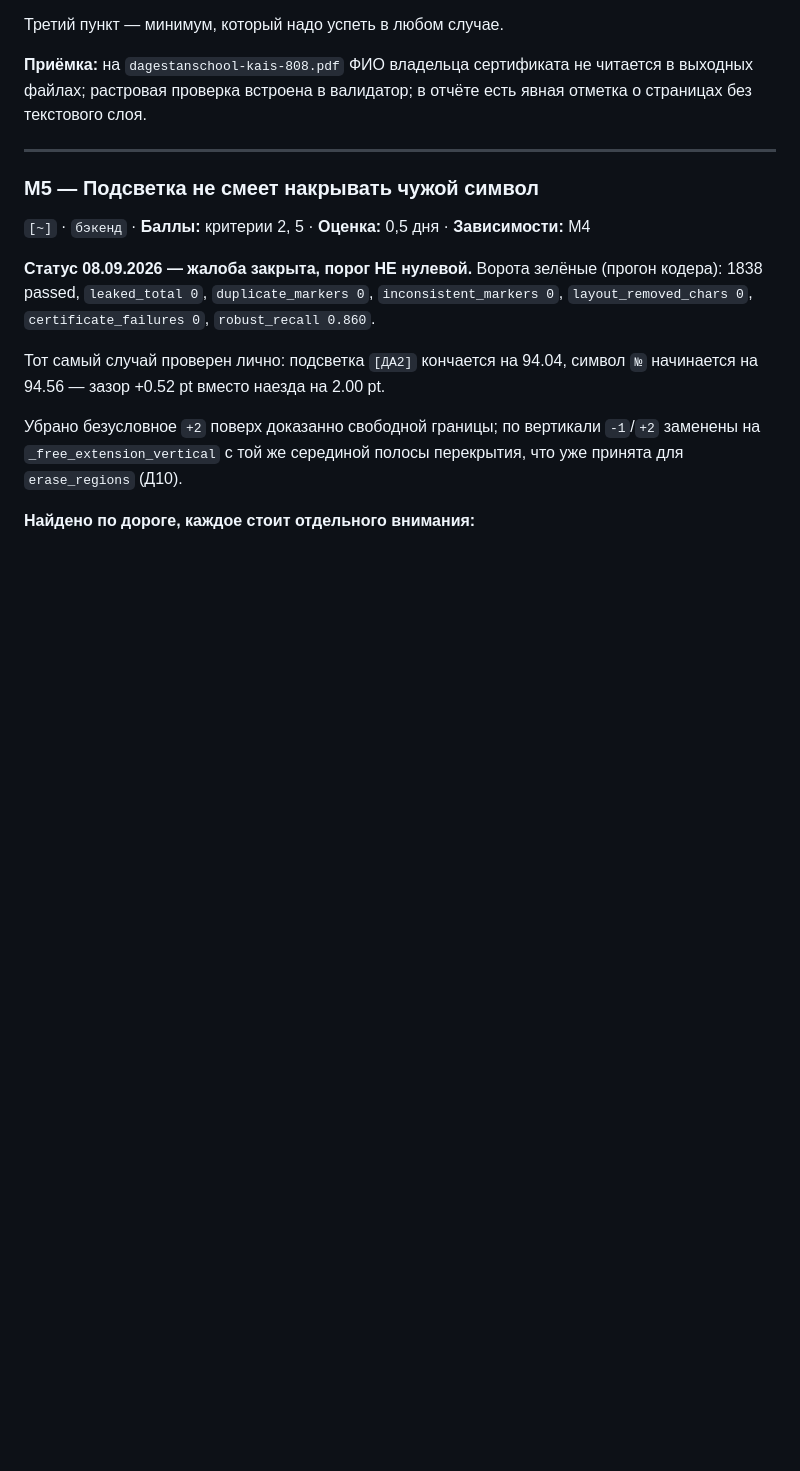
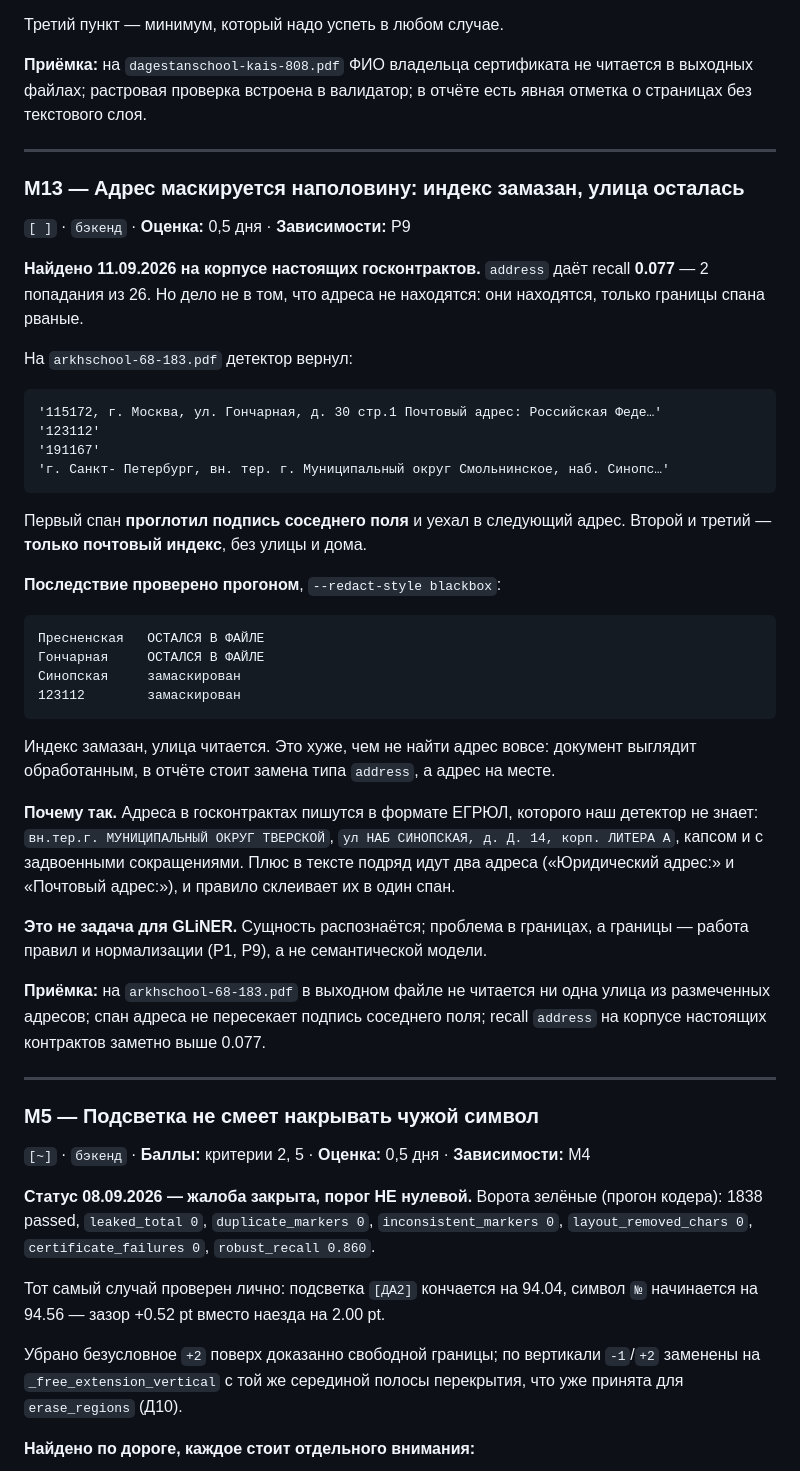
Before and after one commit to 42team-ru/docveil, a Markdown page: TASKS.md, the part around the change. GitHub-like rendering; blank space fills up the shorter version.

Commit message:
docs(М13): адрес маскируется наполовину — индекс замазан, улица осталась
address на настоящих контрактах даёт recall 0.077, но адреса находятся —
рваные границы. Детектор возвращает то один почтовый индекс без улицы, то
спан, проглотивший подпись соседнего поля и уехавший в следующий адрес.

Проверено прогоном: в выходном файле индекс замазан, а «Пресненская» и
«Гончарная» читаются. Хуже, чем не найти вовсе: в отчёте стоит замена
типа address, а адрес на месте.

Причина — формат ЕГРЮЛ (вн.тер.г., капс, задвоенные сокращения) и два
адреса подряд в одном блоке. Для GLiNER задача не подходит: сущность
распознаётся, ломаются границы.

````diff
--- a/TASKS.md
+++ b/TASKS.md
@@ -1261,6 +1261,56 @@ detail: совпал ключ группы плана (G2)
 **Приёмка:** на `dagestanschool-kais-808.pdf` ФИО владельца сертификата не
 читается в выходных файлах; растровая проверка встроена в валидатор; в
 отчёте есть явная отметка о страницах без текстового слоя.
+
+---
+
+### М13 — Адрес маскируется наполовину: индекс замазан, улица осталась
+
+`[ ]` · `бэкенд` · **Оценка:** 0,5 дня · **Зависимости:** Р9
+
+**Найдено 11.09.2026 на корпусе настоящих госконтрактов.** `address` даёт
+recall **0.077** — 2 попадания из 26. Но дело не в том, что адреса не
+находятся: они находятся, только границы спана рваные.
+
+На `arkhschool-68-183.pdf` детектор вернул:
+
+```
+'115172, г. Москва, ул. Гончарная, д. 30 стр.1 Почтовый адрес: Российская Феде…'
+'123112'
+'191167'
+'г. Санкт- Петербург, вн. тер. г. Муниципальный округ Смольнинское, наб. Синопс…'
+```
+
+Первый спан **проглотил подпись соседнего поля** и уехал в следующий
+адрес. Второй и третий — **только почтовый индекс**, без улицы и дома.
+
+**Последствие проверено прогоном**, `--redact-style blackbox`:
+
+```
+Пресненская   ОСТАЛСЯ В ФАЙЛЕ
+Гончарная     ОСТАЛСЯ В ФАЙЛЕ
+Синопская     замаскирован
+123112        замаскирован
+```
+
+Индекс замазан, улица читается. Это хуже, чем не найти адрес вовсе:
+документ выглядит обработанным, в отчёте стоит замена типа `address`, а
+адрес на месте.
+
+**Почему так.** Адреса в госконтрактах пишутся в формате ЕГРЮЛ, которого
+наш детектор не знает: `вн.тер.г. МУНИЦИПАЛЬНЫЙ ОКРУГ ТВЕРСКОЙ`,
+`ул НАБ СИНОПСКАЯ, д. Д. 14, корп. ЛИТЕРА А`, капсом и с задвоенными
+сокращениями. Плюс в тексте подряд идут два адреса («Юридический адрес:»
+и «Почтовый адрес:»), и правило склеивает их в один спан.
+
+**Это не задача для GLiNER.** Сущность распознаётся; проблема в границах,
+а границы — работа правил и нормализации (Р1, Р9), а не семантической
+модели.
+
+**Приёмка:** на `arkhschool-68-183.pdf` в выходном файле не читается ни
+одна улица из размеченных адресов; спан адреса не пересекает подпись
+соседнего поля; recall `address` на корпусе настоящих контрактов заметно
+выше 0.077.
 
 ---
 
````
